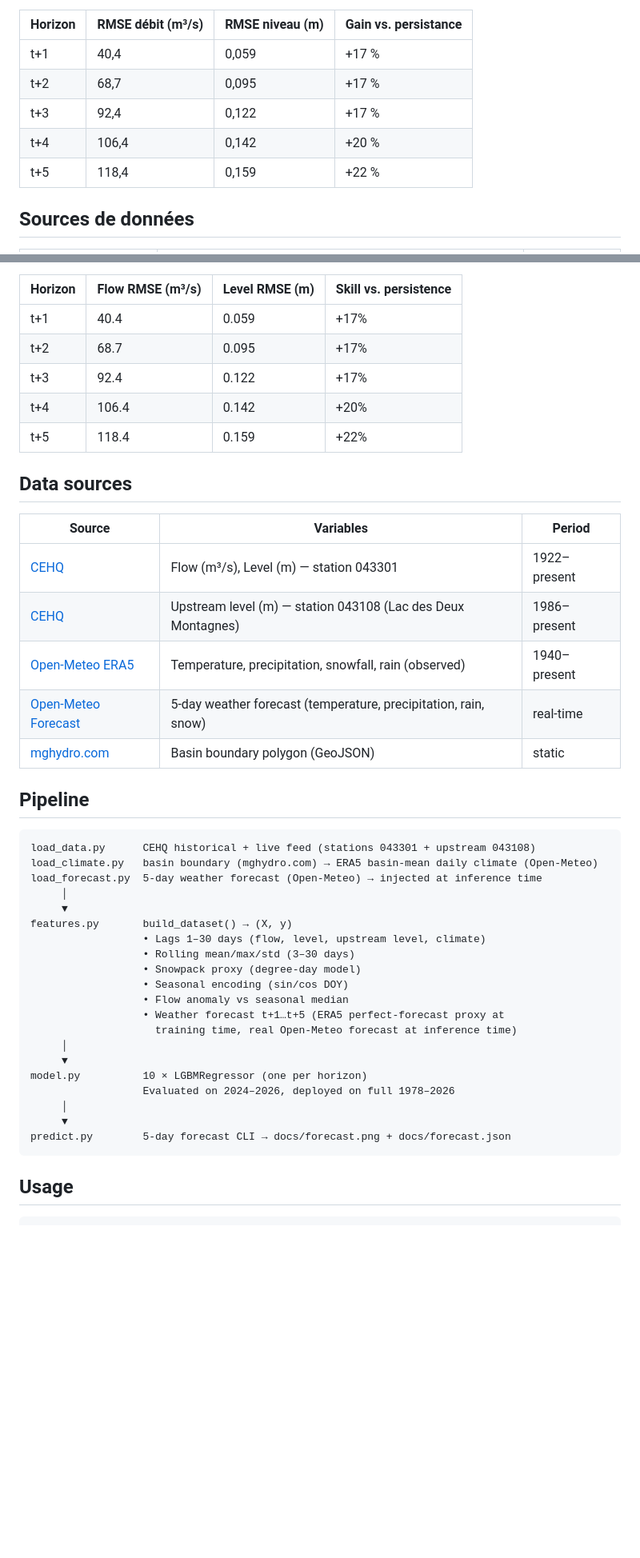
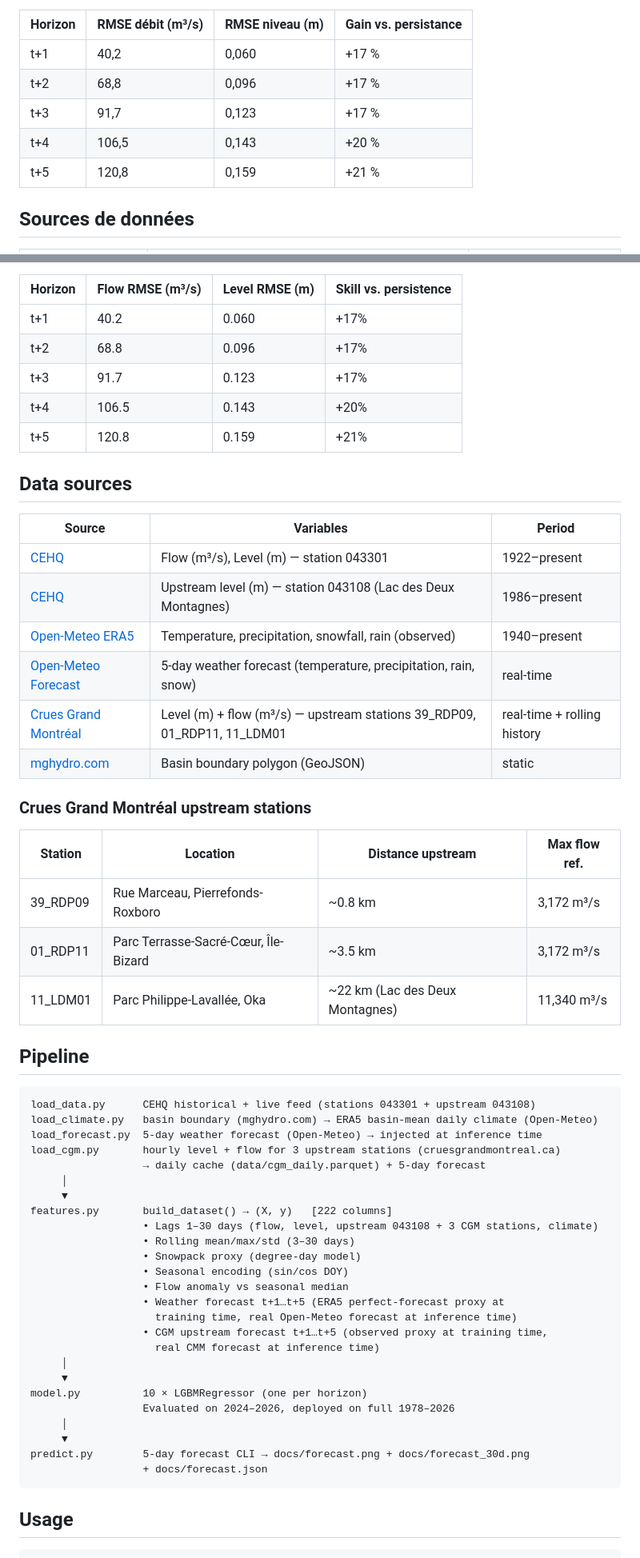
Before and after one commit to LaurentPointCa/riviere, a Markdown page: README.md, 2 parts joined by grey strips. Shown at 80% size. Rendered like a GitHub page; blank space fills up the shorter version.

````diff
--- a/README.md
+++ b/README.md
@@ -31,11 +32,11 @@ Le modèle déployé est ré-entraîné sur l'ensemble complet des données (197
 
 | Horizon | RMSE débit (m³/s) | RMSE niveau (m) | Gain vs. persistance |
 |---------|-------------------|-----------------|----------------------|
-| t+1     | 40,4              | 0,059           | +17 %                |
-| t+2     | 68,7              | 0,095           | +17 %                |
-| t+3     | 92,4              | 0,122           | +17 %                |
-| t+4     | 106,4             | 0,142           | +20 %                |
-| t+5     | 118,4             | 0,159           | +22 %                |
+| t+1     | 40,2              | 0,060           | +17 %                |
+| t+2     | 68,8              | 0,096           | +17 %                |
+| t+3     | 91,7              | 0,123           | +17 %                |
+| t+4     | 106,5             | 0,143           | +20 %                |
+| t+5     | 120,8             | 0,159           | +21 %                |
 
 ## Sources de données
 
@@ -122,11 +138,11 @@ The deployed model is retrained on the full dataset (1978-01-01 → 2026-03-02).
 
 | Horizon | Flow RMSE (m³/s) | Level RMSE (m) | Skill vs. persistence |
 |---------|-----------------|----------------|-----------------------|
-| t+1     | 40.4            | 0.059          | +17%                  |
-| t+2     | 68.7            | 0.095          | +17%                  |
-| t+3     | 92.4            | 0.122          | +17%                  |
-| t+4     | 106.4           | 0.142          | +20%                  |
-| t+5     | 118.4           | 0.159          | +22%                  |
+| t+1     | 40.2            | 0.060          | +17%                  |
+| t+2     | 68.8            | 0.096          | +17%                  |
+| t+3     | 91.7            | 0.123          | +17%                  |
+| t+4     | 106.5           | 0.143          | +20%                  |
+| t+5     | 120.8           | 0.159          | +21%                  |
 
 ## Data sources
 
@@ -136,7 +152,16 @@ The deployed model is retrained on the full dataset (1978-01-01 → 2026-03-02).
 | [CEHQ](https://www.cehq.gouv.qc.ca) | Upstream level (m) — station 043108 (Lac des Deux Montagnes) | 1986–present |
 | [Open-Meteo ERA5](https://open-meteo.com) | Temperature, precipitation, snowfall, rain (observed) | 1940–present |
 | [Open-Meteo Forecast](https://open-meteo.com) | 5-day weather forecast (temperature, precipitation, rain, snow) | real-time |
+| [Crues Grand Montréal](https://www.cruesgrandmontreal.ca) | Level (m) + flow (m³/s) — upstream stations 39_RDP09, 01_RDP11, 11_LDM01 | real-time + rolling history |
 | [mghydro.com](https://mghydro.com) | Basin boundary polygon (GeoJSON) | static |
+
+### Crues Grand Montréal upstream stations
+
+| Station | Location | Distance upstream | Max flow ref. |
+|---------|----------|-------------------|---------------|
+| 39_RDP09 | Rue Marceau, Pierrefonds-Roxboro | ~0.8 km | 3,172 m³/s |
+| 01_RDP11 | Parc Terrasse-Sacré-Cœur, Île-Bizard | ~3.5 km | 3,172 m³/s |
+| 11_LDM01 | Parc Philippe-Lavallée, Oka | ~22 km (Lac des Deux Montagnes) | 11,340 m³/s |
 
 ## Pipeline
 
@@ -144,23 +169,28 @@ The deployed model is retrained on the full dataset (1978-01-01 → 2026-03-02).
 load_data.py      CEHQ historical + live feed (stations 043301 + upstream 043108)
 load_climate.py   basin boundary (mghydro.com) → ERA5 basin-mean daily climate (Open-Meteo)
 load_forecast.py  5-day weather forecast (Open-Meteo) → injected at inference time
+load_cgm.py       hourly level + flow for 3 upstream stations (cruesgrandmontreal.ca)
+                  → daily cache (data/cgm_daily.parquet) + 5-day forecast
      │
      ▼
-features.py       build_dataset() → (X, y)
-                  • Lags 1–30 days (flow, level, upstream level, climate)
+features.py       build_dataset() → (X, y)   [222 columns]
+                  • Lags 1–30 days (flow, level, upstream 043108 + 3 CGM stations, climate)
                   • Rolling mean/max/std (3–30 days)
                   • Snowpack proxy (degree-day model)
                   • Seasonal encoding (sin/cos DOY)
                   • Flow anomaly vs seasonal median
                   • Weather forecast t+1…t+5 (ERA5 perfect-forecast proxy at
                     training time, real Open-Meteo forecast at inference time)
+                  • CGM upstream forecast t+1…t+5 (observed proxy at training time,
+                    real CMM forecast at inference time)
      │
      ▼
 model.py          10 × LGBMRegressor (one per horizon)
                   Evaluated on 2024–2026, deployed on full 1978–2026
      │
      ▼
-predict.py        5-day forecast CLI → docs/forecast.png + docs/forecast.json
+predict.py        5-day forecast CLI → docs/forecast.png + docs/forecast_30d.png
+                  + docs/forecast.json
 ```
 
 ## Usage
````
Also changed, not shown: other parts of README.md (+31 -15 lines).
